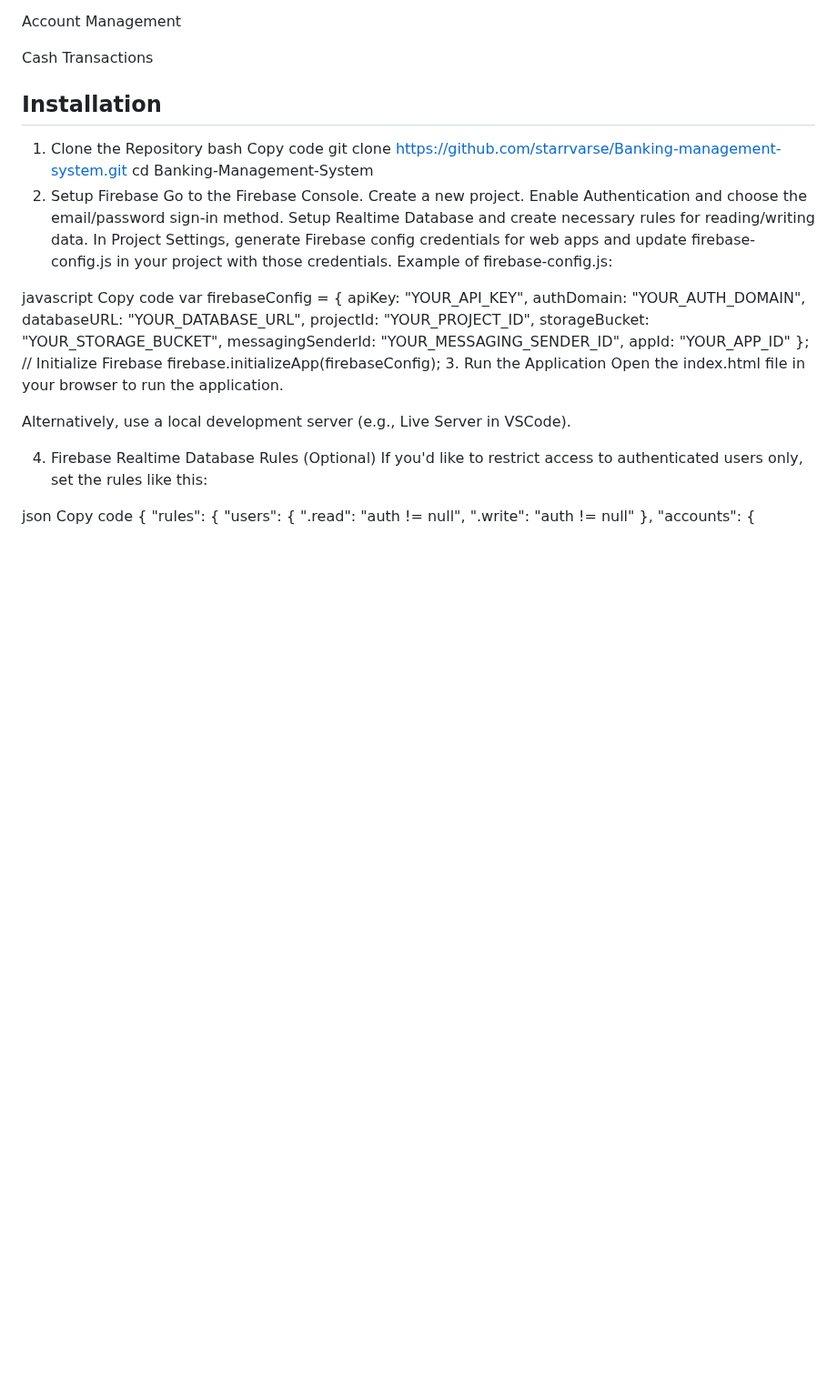
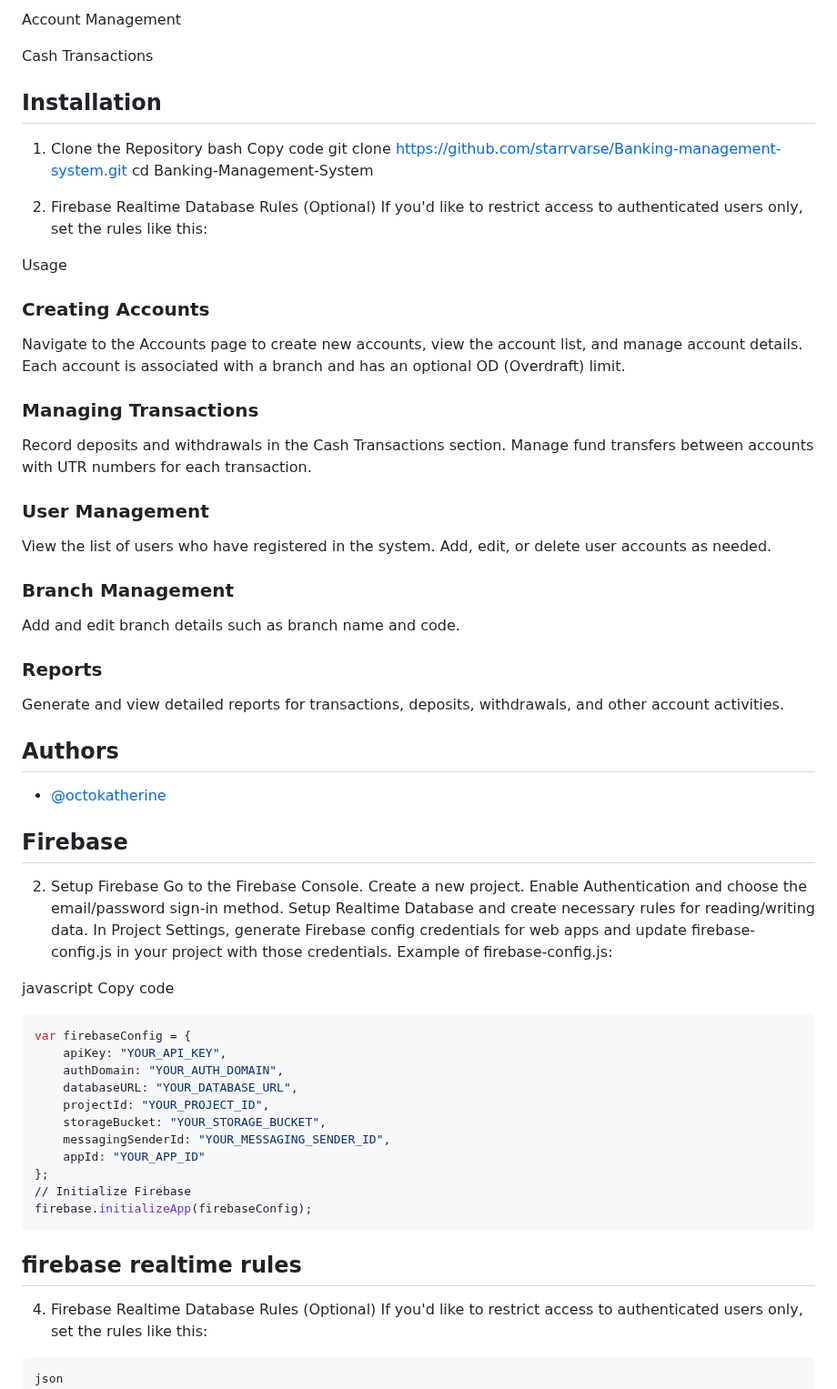
Before and after one commit to starrvarse/bankingmanagementsyetem, a Markdown page: README.md, the part around one of its changes. Shown at 91% size. Drawn GitHub-style; blank space fills up the shorter version.

````diff
--- a/README.md
+++ b/README.md
@@ -43,6 +43,33 @@ bash
 Copy code
 git clone https://github.com/starrvarse/Banking-management-system.git
 cd Banking-Management-System
+
+4. Firebase Realtime Database Rules (Optional)
+If you'd like to restrict access to authenticated users only, set the rules like this:
+
+
+Usage
+### Creating Accounts
+Navigate to the Accounts page to create new accounts, view the account list, and manage account details.
+Each account is associated with a branch and has an optional OD (Overdraft) limit.
+### Managing Transactions
+Record deposits and withdrawals in the Cash Transactions section.
+Manage fund transfers between accounts with UTR numbers for each transaction.
+### User Management
+View the list of users who have registered in the system.
+Add, edit, or delete user accounts as needed.
+### Branch Management
+Add and edit branch details such as branch name and code.
+### Reports
+Generate and view detailed reports for transactions, deposits, withdrawals, and other account activities.
+
+## Authors
+
+- [@octokatherine](https://www.github.com/octokatherine)
+
+
+## Firebase
+
 2. Setup Firebase
 Go to the Firebase Console.
 Create a new project.
@@ -53,6 +80,8 @@ Example of firebase-config.js:
 
 javascript
 Copy code
+
+```bash
 var firebaseConfig = {
     apiKey: "YOUR_API_KEY",
     authDomain: "YOUR_AUTH_DOMAIN",
@@ -64,14 +93,13 @@ var firebaseConfig = {
 };
 // Initialize Firebase
 firebase.initializeApp(firebaseConfig);
-3. Run the Application
-Open the index.html file in your browser to run the application.
-
-Alternatively, use a local development server (e.g., Live Server in VSCode).
+```
+## firebase realtime rules
 
 4. Firebase Realtime Database Rules (Optional)
 If you'd like to restrict access to authenticated users only, set the rules like this:
 
+```bash
 json
 Copy code
 {
````
Also changed, not shown: other parts of README.md (+11 -24 lines).
